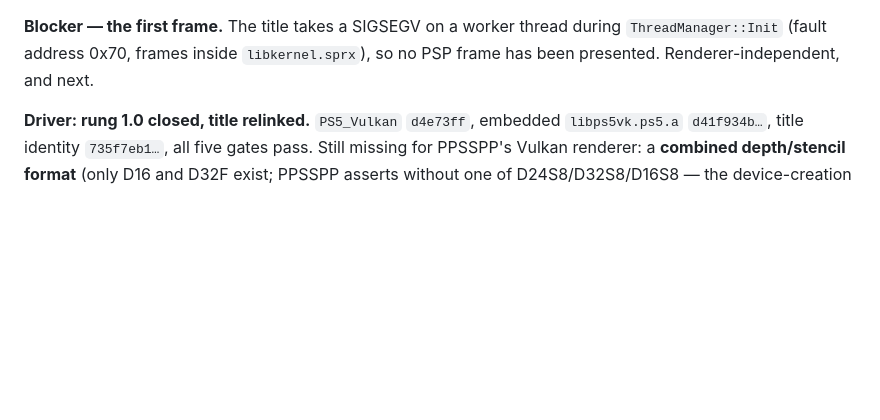
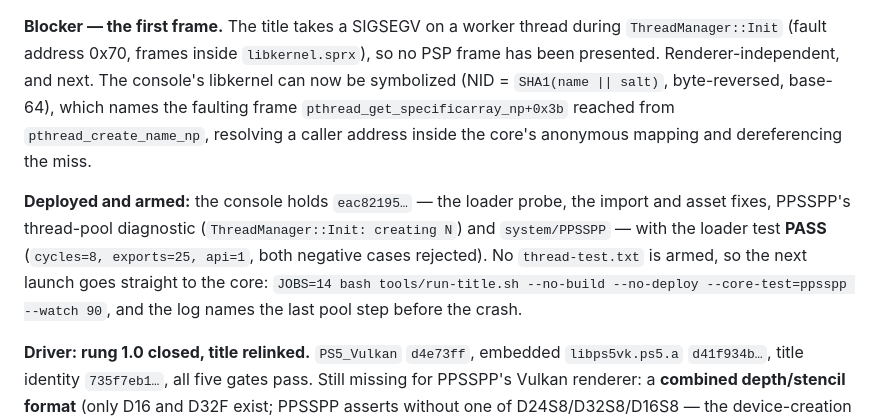
Before and after one commit to mihawk-99/PS5_RetroArch, a Markdown page: docs/ACTIVE.md, the part around the change. Rendered like a GitHub page; blank space fills up the shorter version.

Commit message:
Record the deployed build and the one-command next attempt
The console holds eac82195 (loader probe, import and asset fixes, PPSSPP thread-pool
diagnostic, system/PPSSPP) and the loader test passes there: cycles=8, exports=25,
api=1, both negative cases rejected. No thread probe is armed, so the next launch goes
straight to the core and the log names the last pool step before the crash.

```diff
--- a/docs/ACTIVE.md
+++ b/docs/ACTIVE.md
@@ -26,7 +26,18 @@ published to `/app0/system/PPSSPP`). Evidence: `evidence/ppsspp-native/`.
 
 **Blocker — the first frame.** The title takes a SIGSEGV on a worker thread during
 `ThreadManager::Init` (fault address 0x70, frames inside `libkernel.sprx`), so no PSP
-frame has been presented. Renderer-independent, and next.
+frame has been presented. Renderer-independent, and next. The console's libkernel can
+now be symbolized (NID = `SHA1(name || salt)`, byte-reversed, base-64), which names the
+faulting frame `pthread_get_specificarray_np+0x3b` reached from
+`pthread_create_name_np`, resolving a caller address inside the core's anonymous
+mapping and dereferencing the miss.
+
+**Deployed and armed:** the console holds `eac82195…` — the loader probe, the import and
+asset fixes, PPSSPP's thread-pool diagnostic (`ThreadManager::Init: creating N`) and
+`system/PPSSPP` — with the loader test **PASS** (`cycles=8, exports=25, api=1`, both
+negative cases rejected). No `thread-test.txt` is armed, so the next launch goes
+straight to the core: `JOBS=14 bash tools/run-title.sh --no-build --no-deploy
+--core-test=ppsspp --watch 90`, and the log names the last pool step before the crash.
 
 **Driver: rung 1.0 closed, title relinked.** `PS5_Vulkan` `d4e73ff`, embedded
 `libps5vk.ps5.a` `d41f934b…`, title identity `735f7eb1…`, all five gates pass. Still
```
